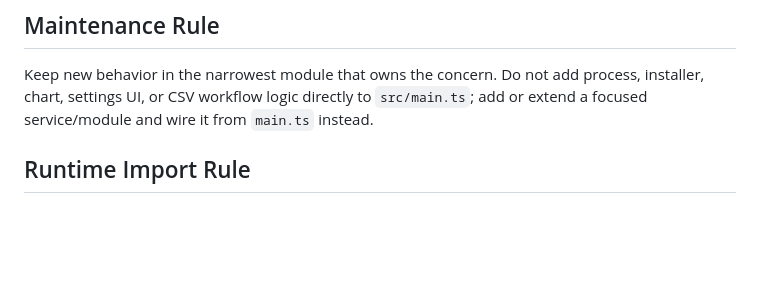
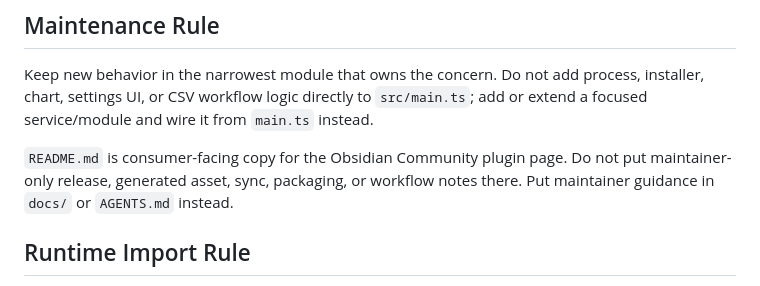
Before and after one commit to vincentlaucsb/obsidian-csvzall, a Markdown page: AGENTS.md, the part around the change. GitHub-like rendering; blank space fills up the shorter version.

```diff
--- a/AGENTS.md
+++ b/AGENTS.md
@@ -21,6 +21,10 @@
 ## Maintenance Rule
 
 Keep new behavior in the narrowest module that owns the concern. Do not add process, installer, chart, settings UI, or CSV workflow logic directly to `src/main.ts`; add or extend a focused service/module and wire it from `main.ts` instead.
+
+`README.md` is consumer-facing copy for the Obsidian Community plugin page. Do
+not put maintainer-only release, generated asset, sync, packaging, or workflow
+notes there. Put maintainer guidance in `docs/` or `AGENTS.md` instead.
 
 ## Runtime Import Rule
 
```
